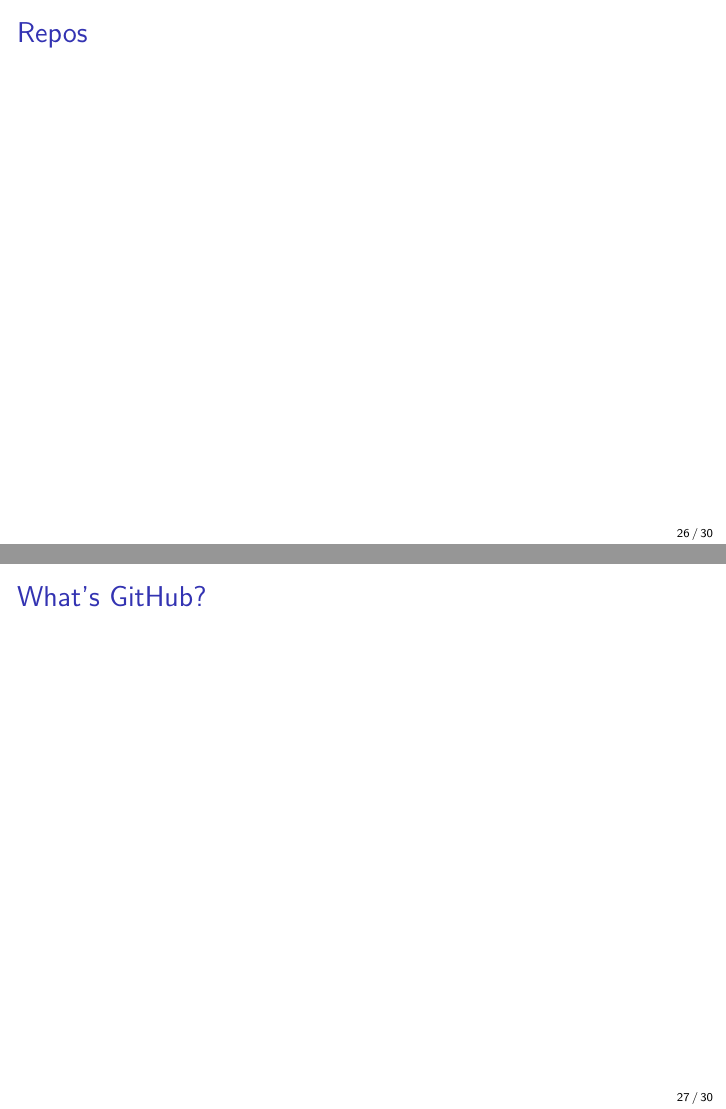
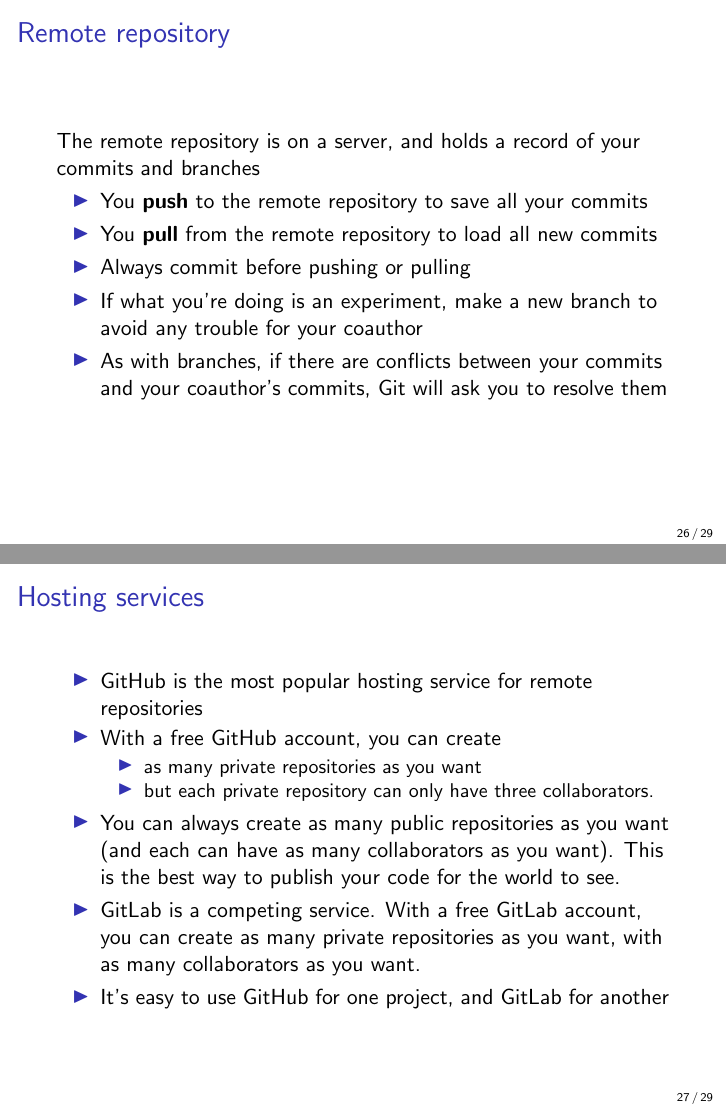
Before and after one commit to fpinter/git-for-economists, LaTeX slides (git-for-economists-presentation.tex): pages 26 and 27 of 30 before the commit and pages 26 and 27 of 29 after it, joined at a grey line. Compiled offline with pdfLaTeX.

Commit message:
Explain remote repositories
Add a slide on what a remote repo is and what push/pull mean

```diff
--- a/git-for-economists-presentation.tex
+++ b/git-for-economists-presentation.tex
@@ -285,14 +285,21 @@
 
 \section{Using Git for collaboration}
 
-\begin{frame}{Repos}
+\begin{frame}{Remote repository}
+The remote repository is on a server, and holds a record of your commits and branches
+\begin{itemize}
+\item You \textbf{push} to the remote repository to save all your commits
+\item You \textbf{pull} from the remote repository to load all new commits
+\item Always commit before pushing or pulling
+\item If what you're doing is an experiment, make a new branch to avoid any trouble for your coauthor
+\item As with branches, if there are conflicts between your commits and your coauthor's commits, Git will ask you to resolve them
+\end{itemize}
+
 \end{frame}
 
-\begin{frame}{What's GitHub?}
-\end{frame}
-
-\begin{frame}{Brief detour: hosting services}
+\begin{frame}{Hosting services}
 \begin{itemize}
+\item \href{https://github.com/}{GitHub} is the most popular hosting service for remote repositories
 \item With a free GitHub account, you can create
 \begin{itemize}
 \item as many private repositories as you want
@@ -301,5 +307,6 @@
 \end{itemize}
-\item GitLab is a competing service. With a free GitLab account, you can create as many private repositories as you want, with as many collaborators as you want.
+\item You can always create as many public repositories as you want (and each can have as many collaborators as you want). This is the best way to publish your code for the world to see.
+\item \href{https://about.gitlab.com/}{GitLab} is a competing service. With a free GitLab account, you can create as many private repositories as you want, with as many collaborators as you want.
 \item It's easy to use GitHub for one project, and GitLab for another
 \end{itemize}
 
```
Also changed, not shown: git-for-economists-presentation.pdf, git-for-economists-presentation.tex (2 more changed lines).
